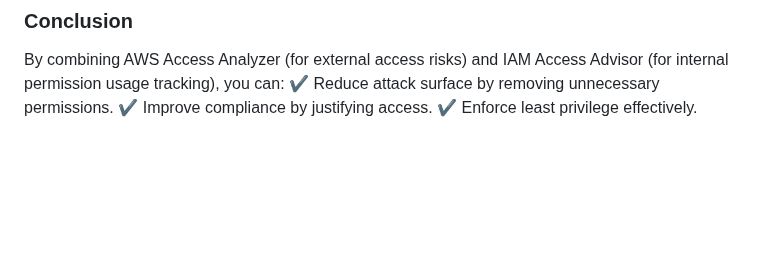
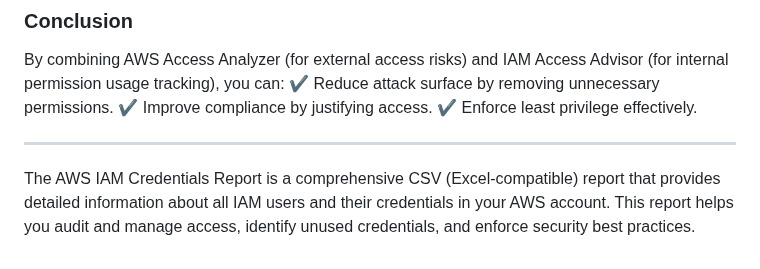
Before and after one commit to TheMannu/Devops-Tools-Installation-Configurations, a Markdown page: IAM.md, the part around the change. Drawn GitHub-style; blank space fills up the shorter version.

Commit message:
IAM  modified

```diff
--- a/IAM.md
+++ b/IAM.md
@@ -311,3 +311,7 @@ By combining AWS Access Analyzer (for external access risks) and IAM Access Advi
 ✔ Reduce attack surface by removing unnecessary permissions.
 ✔ Improve compliance by justifying access.
 ✔ Enforce least privilege effectively.
+
+---
+
+The AWS IAM Credentials Report is a comprehensive CSV (Excel-compatible) report that provides detailed information about all IAM users and their credentials in your AWS account. This report helps you audit and manage access, identify unused credentials, and enforce security best practices.
```
